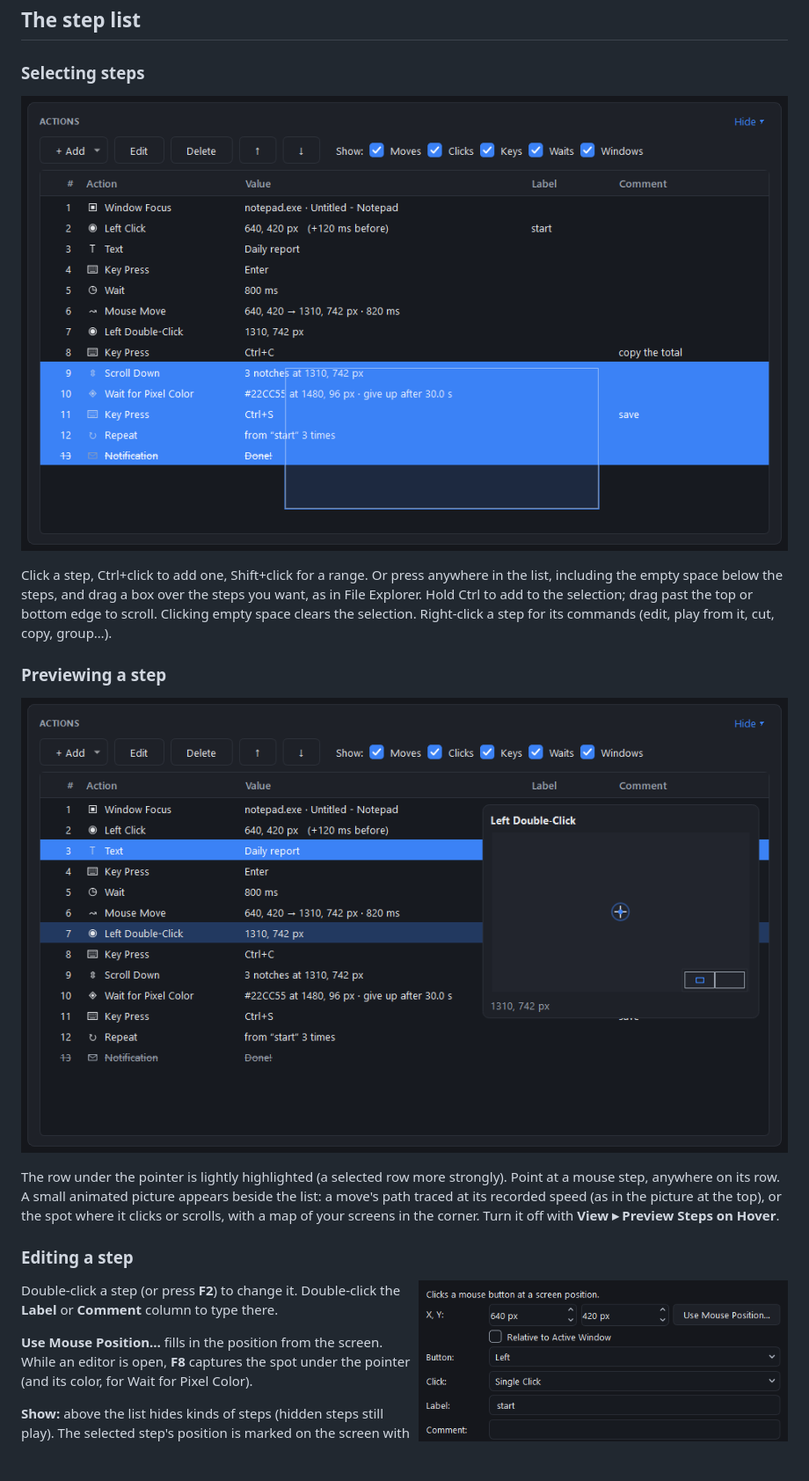
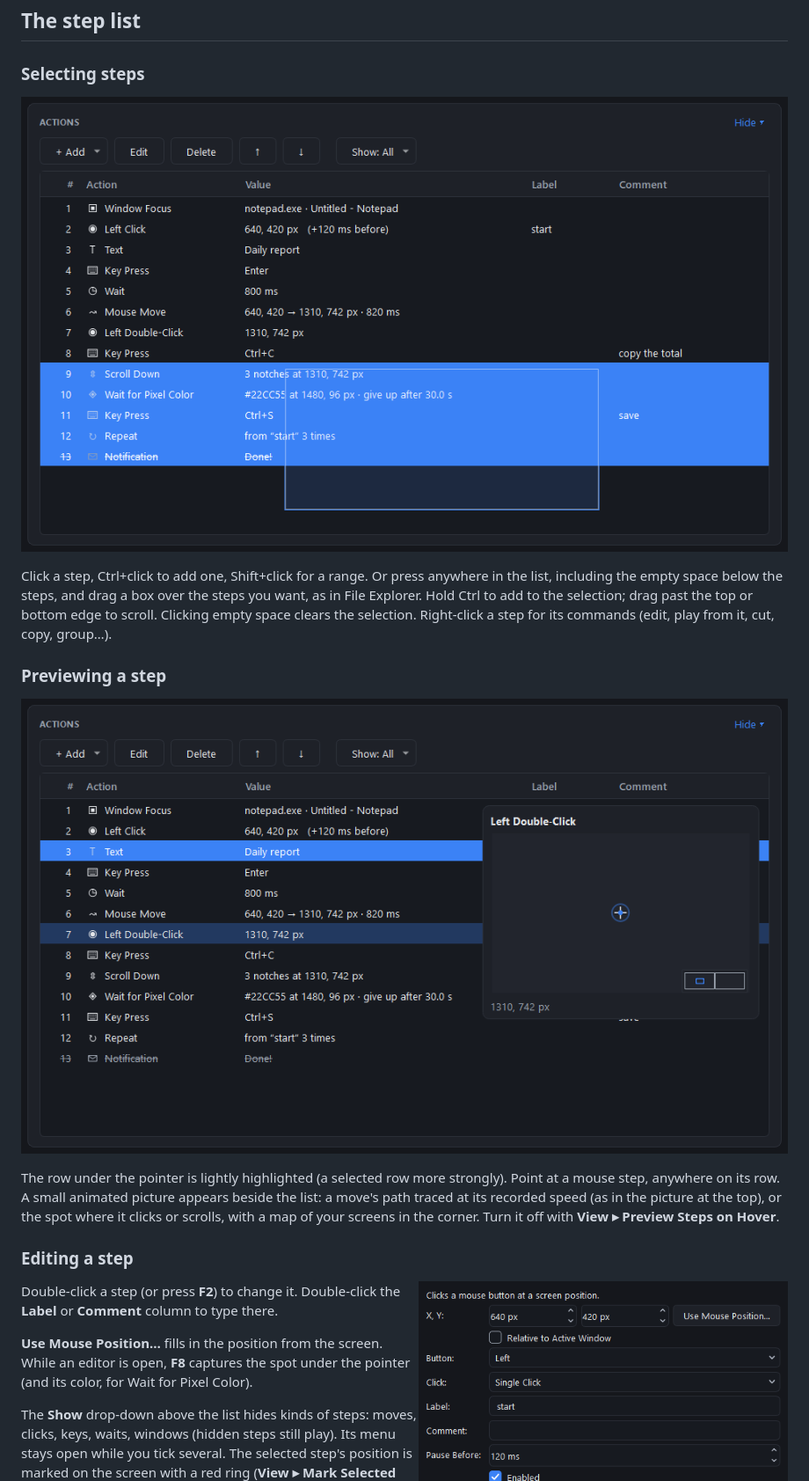
Before and after one commit to cincottash/MacroRecorder, a Markdown page: README.md, the part around one of its changes. Shown at 88% size. GitHub-like rendering; pictures changed too: .github/readme/preview-click.png, .github/readme/select.png; blank space fills up the shorter version.

```diff
--- a/README.md
+++ b/README.md
@@ -105,5 +105,6 @@ there.
 **Use Mouse Position…** fills in the position from the screen. While an editor is open, **F8** captures the spot
 under the pointer (and its color, for Wait for Pixel Color).
 
-**Show:** above the list hides kinds of steps (hidden steps still play). The selected step's position is marked
+The **Show** drop-down above the list hides kinds of steps: moves, clicks, keys, waits, windows (hidden steps
+still play). Its menu stays open while you tick several. The selected step's position is marked
 on the screen with a red ring (**View ▸ Mark Selected Step on Screen**).
```
Also changed, not shown: other parts of README.md (+2 -0 lines), .github/readme/list-logic.png, .github/readme/menu-show.png (added), .github/screenshot.png, 3 other files.
